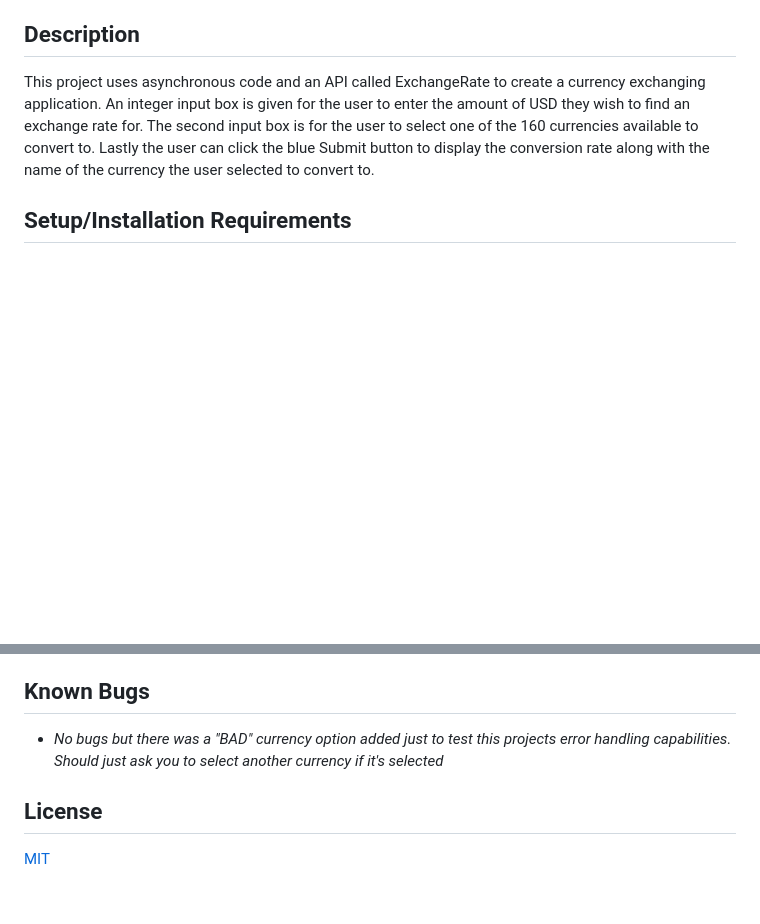
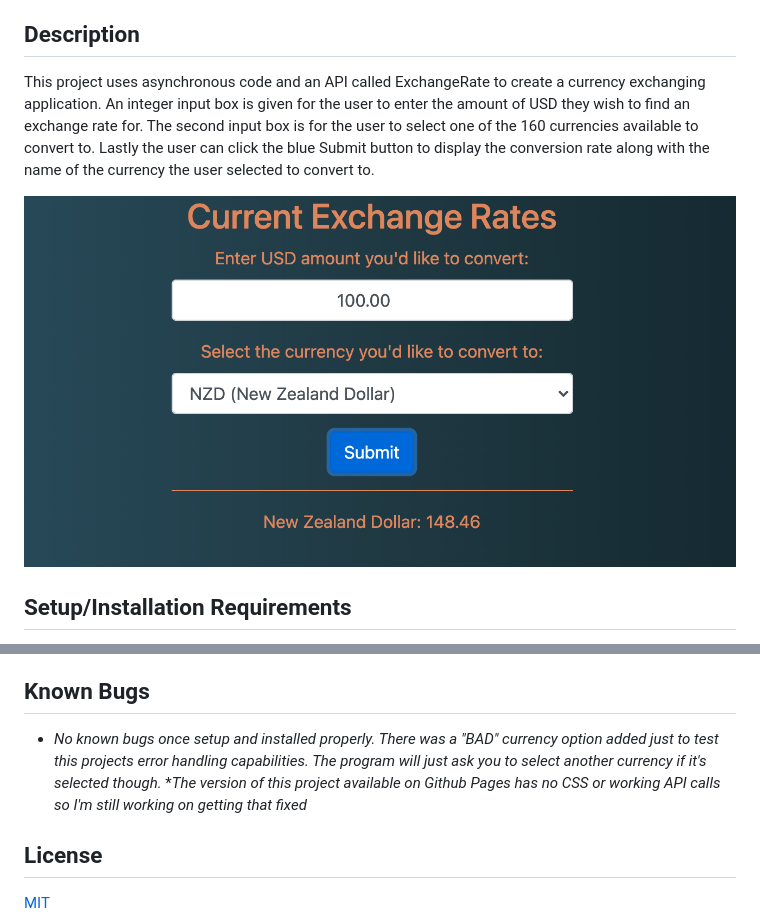
Before and after one commit to tlpackus/Currency-Exchanger, a Markdown page: README.md, 2 parts joined by grey strips. GitHub-like rendering; pictures changed too: src/img/currency-exchanger.png (added); blank space fills up the shorter version.

Commit message:
add image of properly working UI and claify issue with gh-pages in known bugs section

```diff
--- a/README.md
+++ b/README.md
@@ -25,6 +25,8 @@
 
 This project uses asynchronous code and an API called ExchangeRate to create a currency exchanging application. An integer input box is given for the user to enter the amount of USD they wish to find an exchange rate for. The second input box is for the user to select one of the 160 currencies available to convert to. Lastly the user can click the blue Submit button to display the conversion rate along with the name of the currency the user selected to convert to.
 
+![Currency Exchanger UI](src/img/currency-exchanger.png)
+
 ## Setup/Installation Requirements
 
 * _Open the terminal on your local machine_
@@ -44,7 +46,8 @@ This project uses asynchronous code and an API called ExchangeRate to create a c
 
 ## Known Bugs
 
-* _No bugs but there was a "BAD" currency option added just to test this projects error handling capabilities. Should just ask you to select another currency if it's selected_
+* _No known bugs once setup and installed properly. There was a "BAD" currency option added just to test this projects error handling capabilities. The program will just ask you to select another currency if it's selected though._
+*_The version of this project available on Github Pages has no CSS or working API calls so I'm still working on getting that fixed_
 
 ## License
 
```
